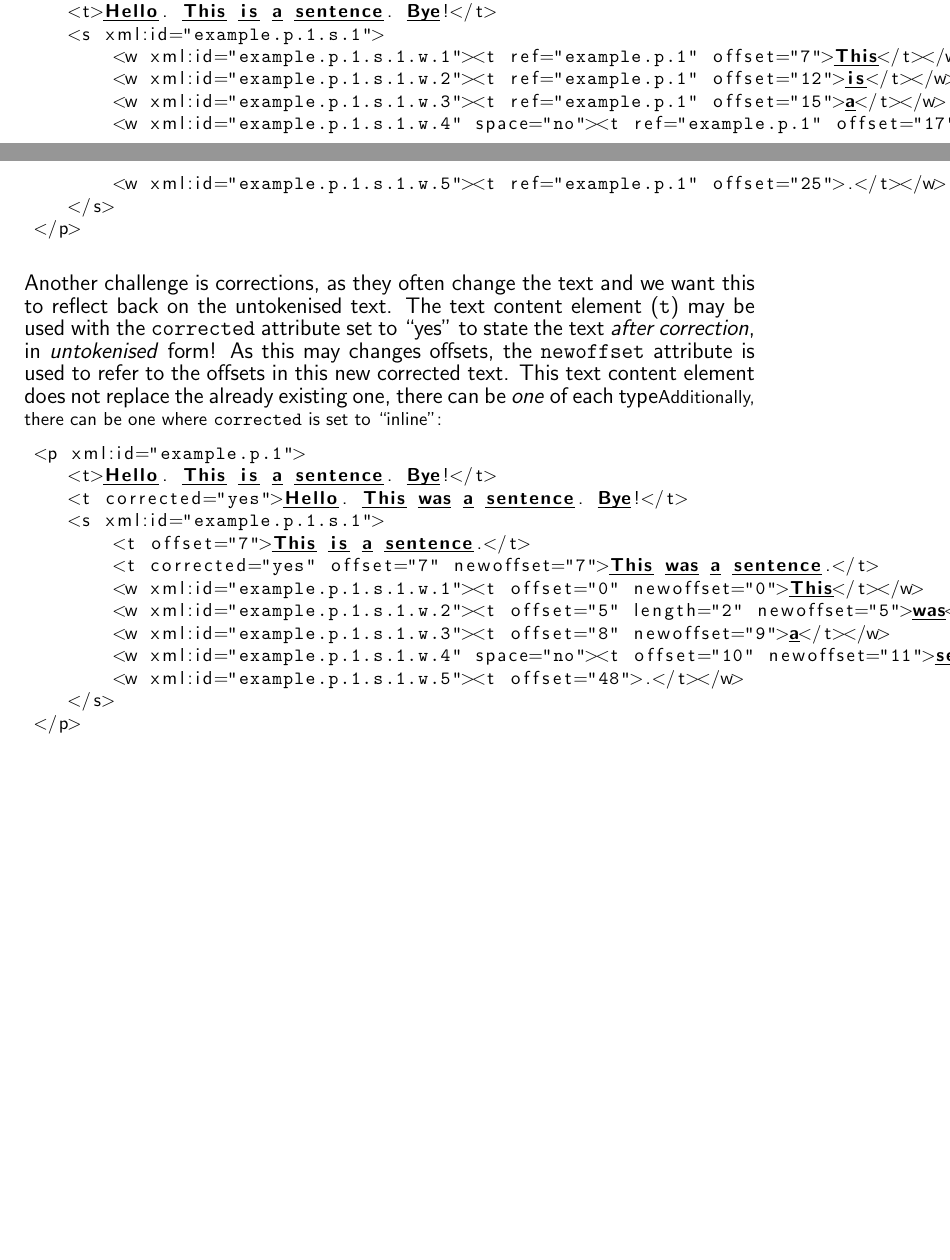
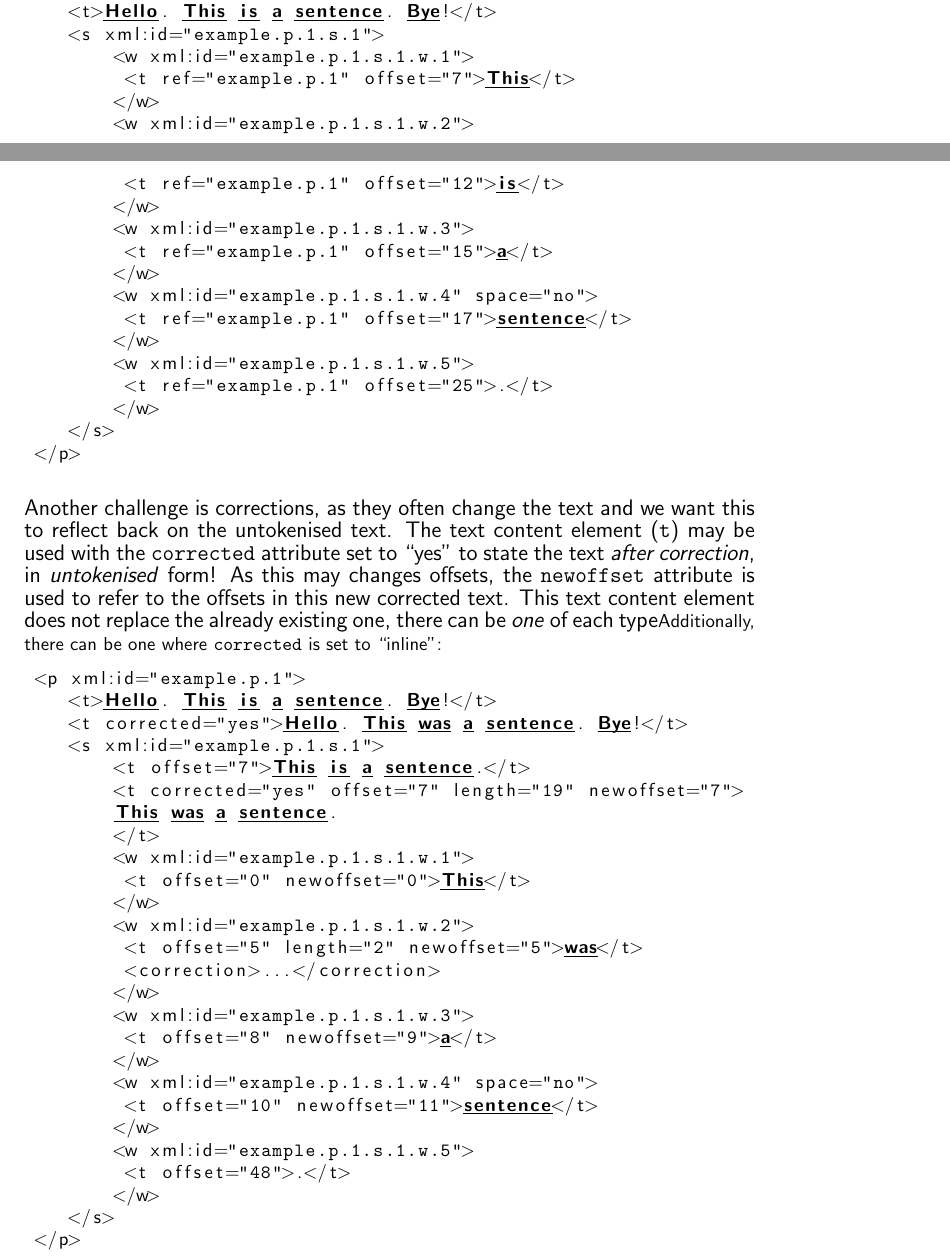
Before and after one commit to proycon/folia, a LaTeX thesis (docs/folia.tex): two parts of pages 39 and 40 of 48, joined at a grey line, cut so that both start at the same text, the shorter picture padded with empty space. Compiled offline with pdfLaTeX.

Commit message:
updates
git-svn-id: https://ilk.uvt.nl/svn/trunk/FoLiA/trunk@9600 12f355fe-0486-481a-ad91-c297ab22b4e3

```diff
--- a/docs/folia.tex
+++ b/docs/folia.tex
@@ -1333,12 +1343,25 @@ Another challenge is corrections, as they often change the text and we want this
     <t corrected="yes">Hello. This was a sentence. Bye!</t>
     <s xml:id="example.p.1.s.1">
         <t offset="7">This is a sentence.</t>
-        <t corrected="yes" offset="7" newoffset="7">This was a sentence.</t>
-        <w xml:id="example.p.1.s.1.w.1"><t offset="0" newoffset="0">This</t></w>
-        <w xml:id="example.p.1.s.1.w.2"><t offset="5" length="2" newoffset="5">was</t><correction>...</correction></w>
-        <w xml:id="example.p.1.s.1.w.3"><t offset="8" newoffset="9">a</t></w>
-        <w xml:id="example.p.1.s.1.w.4" space="no"><t offset="10" newoffset="11">sentence</t></w>
-        <w xml:id="example.p.1.s.1.w.5"><t offset="48">.</t></w>
+        <t corrected="yes" offset="7" length="19" newoffset="7">
+        This was a sentence.
+        </t>
+        <w xml:id="example.p.1.s.1.w.1">
+         <t offset="0" newoffset="0">This</t>
+        </w>
+        <w xml:id="example.p.1.s.1.w.2">
+         <t offset="5" length="2" newoffset="5">was</t>
+         <correction>...</correction>
+        </w>
+        <w xml:id="example.p.1.s.1.w.3">
+         <t offset="8" newoffset="9">a</t>
+        </w>
+        <w xml:id="example.p.1.s.1.w.4" space="no">
+         <t offset="10" newoffset="11">sentence</t>
+        </w>
+        <w xml:id="example.p.1.s.1.w.5">
+         <t offset="48">.</t>
+        </w>
     </s>
  </p>
 \end{lstlisting}
```
Also changed, not shown: docs/folia.pdf, docs/folia.tex (20 more changed lines).
